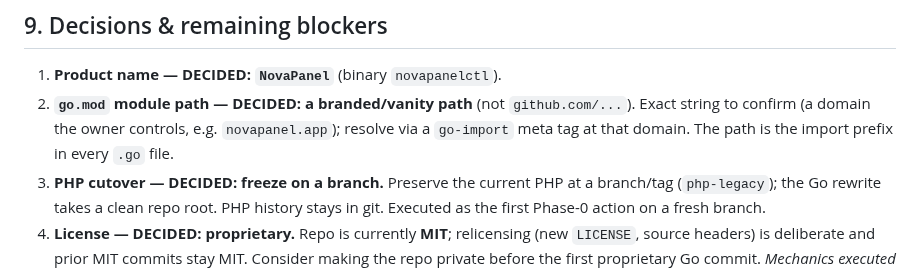
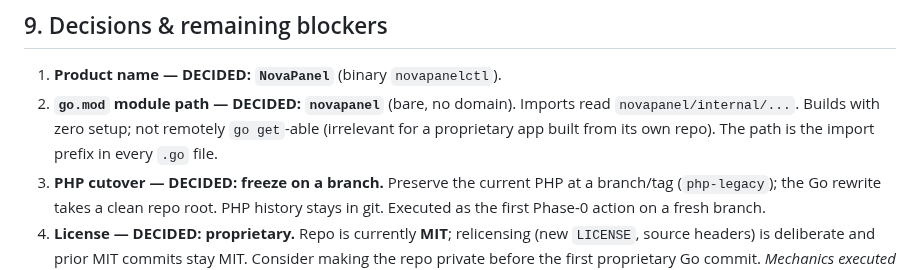
Before and after one commit to md-riaz/NovaPanel, a Markdown page: docs/vpspanel-plan.md, the part around the change. Drawn GitHub-style.

```diff
--- a/docs/vpspanel-plan.md
+++ b/docs/vpspanel-plan.md
@@ -327,9 +327,9 @@ files/Git/cron/logs → backups → firewall/SSH → DNS → integrations/API
 ## 9. Decisions & remaining blockers
 
 1. **Product name — DECIDED: `NovaPanel`** (binary `novapanelctl`).
-2. **`go.mod` module path — DECIDED: a branded/vanity path** (not `github.com/...`). Exact string to
-   confirm (a domain the owner controls, e.g. `novapanel.app`); resolve via a `go-import` meta tag at
-   that domain. The path is the import prefix in every `.go` file.
+2. **`go.mod` module path — DECIDED: `novapanel`** (bare, no domain). Imports read
+   `novapanel/internal/...`. Builds with zero setup; not remotely `go get`-able (irrelevant for a
+   proprietary app built from its own repo). The path is the import prefix in every `.go` file.
 3. **PHP cutover — DECIDED: freeze on a branch.** Preserve the current PHP at a branch/tag
    (`php-legacy`); the Go rewrite takes a clean repo root. PHP history stays in git. Executed as the
    first Phase-0 action on a fresh branch.
```
Also changed, not shown: docs/vpspanel-session-log.md (+9 -9 lines).
